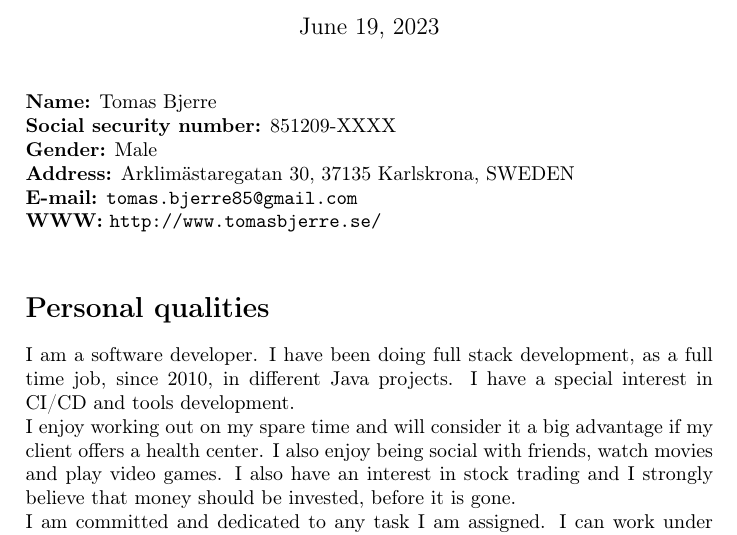
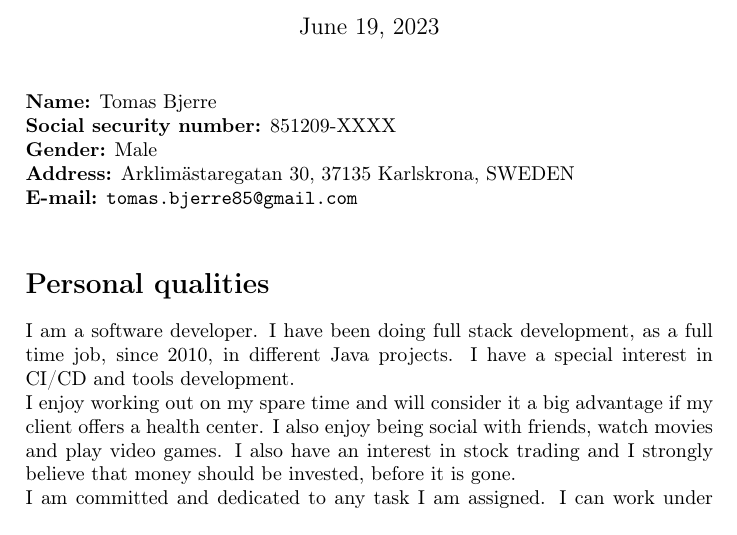
Before and after one commit to tomasbjerre/cv, a LaTeX CV (tomasbjerre.cv.eng.tex): part of page 1 of 5, cut so that both start at the same text. Compiled offline with pdfLaTeX.

Commit message:
Update tomasbjerre.cv.eng.tex

```diff
--- a/tomasbjerre.cv.eng.tex
+++ b/tomasbjerre.cv.eng.tex
@@ -17,7 +17,6 @@
 \textbf{Gender:} Male \\
 \textbf{Address:} Arklim\"astaregatan 30, 37135 Karlskrona, SWEDEN \\
 \textbf{E-mail:} \texttt{tomas.bjerre85@gmail.com} \\
-\textbf{WWW:} \texttt{http://www.tomasbjerre.se/} \\
 
 \section*{Personal qualities}
 I am a software developer. I have been doing full stack development, as a full time job, since 2010, in different Java projects. I have a special interest in CI/CD and tools development.
```
